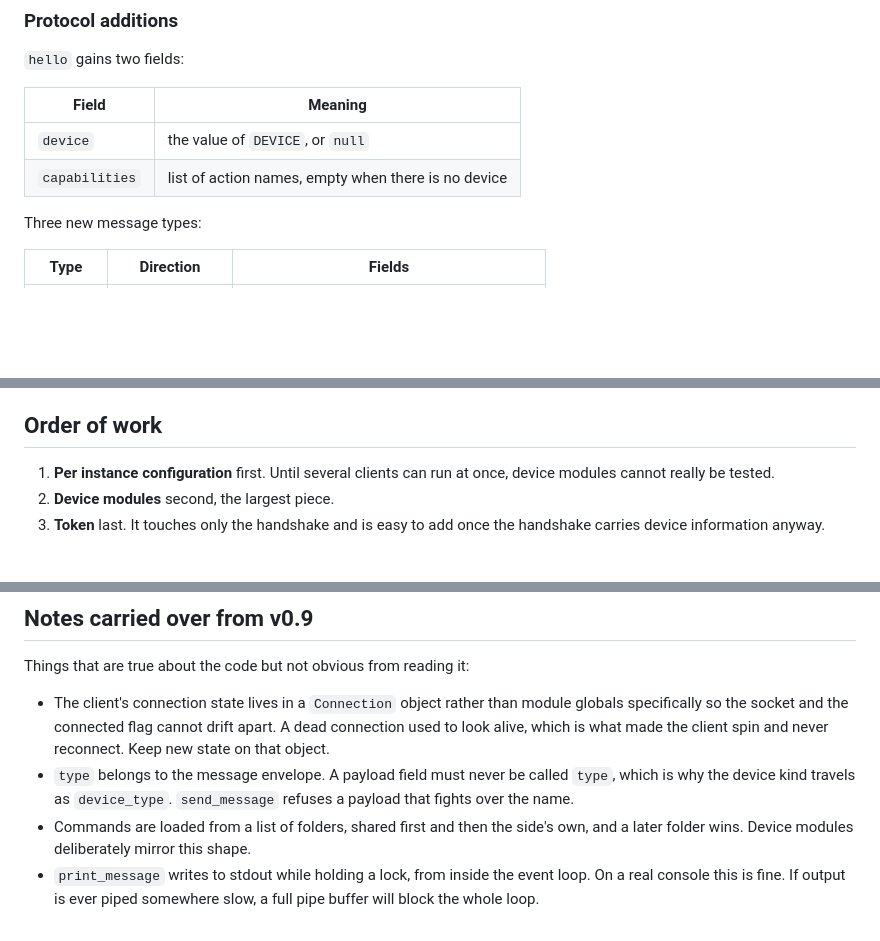
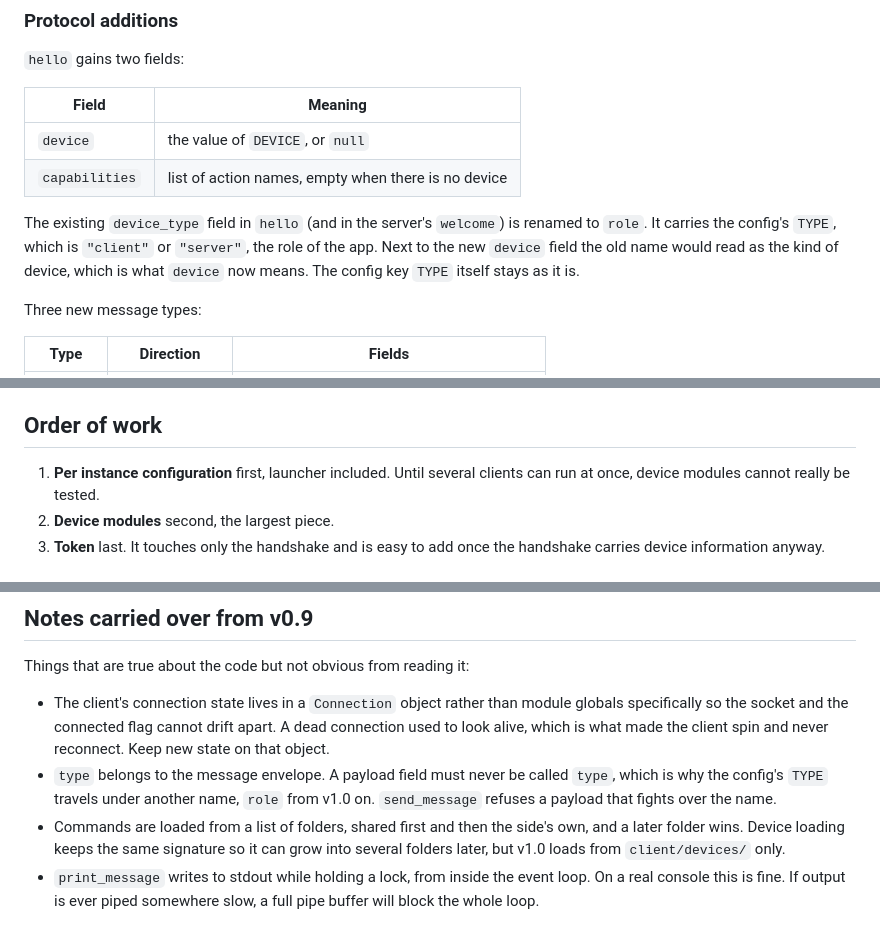
Before and after one commit to Fxdvs/pyhome, a Markdown page: docs/v1.0-spec.md, 3 parts joined by grey strips. Rendered like a GitHub page; blank space fills up the shorter version.

```diff
--- a/docs/v1.0-spec.md
+++ b/docs/v1.0-spec.md
@@ -151,6 +206,12 @@ way commands do is possible later, but nothing needs it yet.
 | --- | --- |
 | `device` | the value of `DEVICE`, or `null` |
 | `capabilities` | list of action names, empty when there is no device |
+
+The existing `device_type` field in `hello` (and in the server's `welcome`) is
+renamed to `role`. It carries the config's `TYPE`, which is `"client"` or
+`"server"`, the role of the app. Next to the new `device` field the old name
+would read as the kind of device, which is what `device` now means. The config
+key `TYPE` itself stays as it is.
 
 Three new message types:
 
@@ -230,8 +291,8 @@ while saying so at startup.
 
 ## Order of work
 
-1. **Per instance configuration** first. Until several clients can run at once,
-   device modules cannot really be tested.
+1. **Per instance configuration** first, launcher included. Until several
+   clients can run at once, device modules cannot really be tested.
 2. **Device modules** second, the largest piece.
 3. **Token** last. It touches only the handshake and is easy to add once the
    handshake carries device information anyway.
@@ -262,10 +323,12 @@ Things that are true about the code but not obvious from reading it:
   apart. A dead connection used to look alive, which is what made the client
   spin and never reconnect. Keep new state on that object.
 - `type` belongs to the message envelope. A payload field must never be called
-  `type`, which is why the device kind travels as `device_type`.
-  `send_message` refuses a payload that fights over the name.
+  `type`, which is why the config's `TYPE` travels under another name, `role`
+  from v1.0 on. `send_message` refuses a payload that fights over the name.
 - Commands are loaded from a list of folders, shared first and then the side's
-  own, and a later folder wins. Device modules deliberately mirror this shape.
+  own, and a later folder wins. Device loading keeps the same signature so it
+  can grow into several folders later, but v1.0 loads from `client/devices/`
+  only.
 - `print_message` writes to stdout while holding a lock, from inside the event
   loop. On a real console this is fine. If output is ever piped somewhere slow,
   a full pipe buffer will block the whole loop.
```
Also changed, not shown: other parts of docs/v1.0-spec.md (+65 -10 lines), 1 other file.
